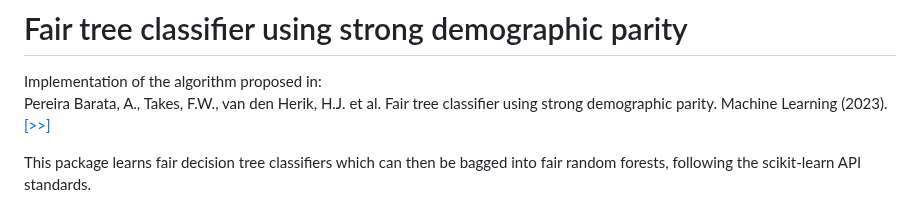
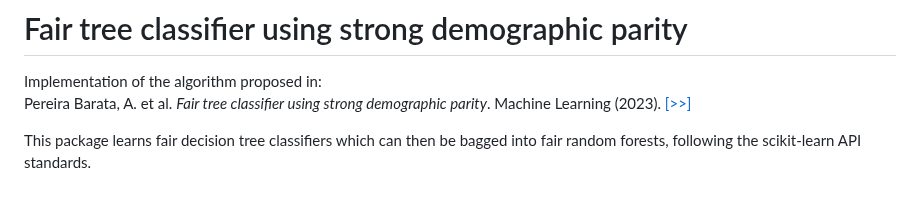
Before and after one commit to pereirabarataap/fair_tree_classifier, a Markdown page: README.md, the part around the change. Drawn GitHub-style.

```diff
--- a/README.md
+++ b/README.md
@@ -1,7 +1,7 @@
 # Fair tree classifier using strong demographic parity
 
 Implementation of the algorithm proposed in:<br>
-Pereira Barata, A., Takes, F.W., van den Herik, H.J. et al. Fair tree classifier using strong demographic parity. Machine Learning (2023).
+Pereira Barata, A. et al. _Fair tree classifier using strong demographic parity_. Machine Learning (2023).
 <a href="https://link.springer.com/article/10.1007/s10994-023-06376-z" target="blank">[>>]</a>
 
 This package learns fair decision tree classifiers which can then be bagged into fair random forests, following the scikit-learn API standards.
```
